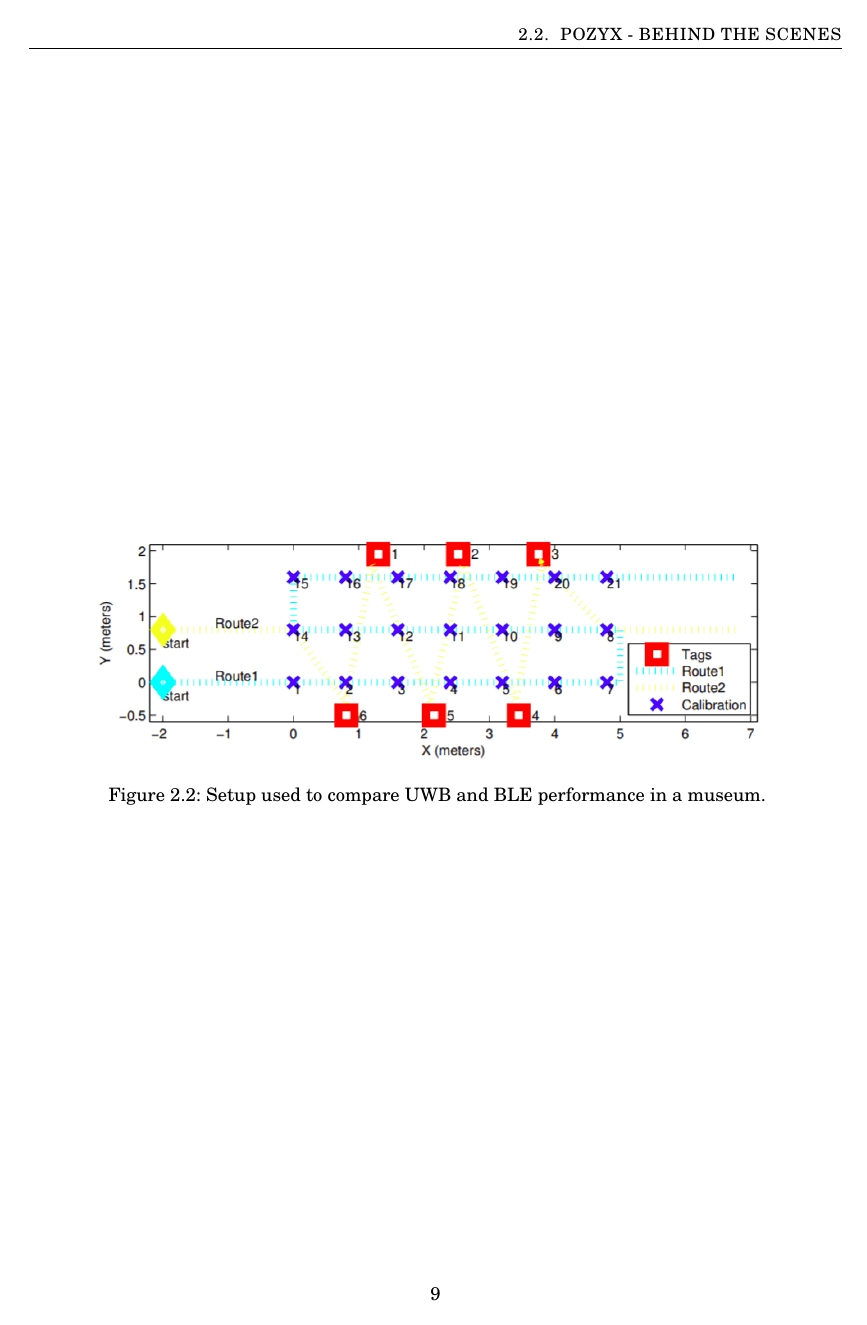
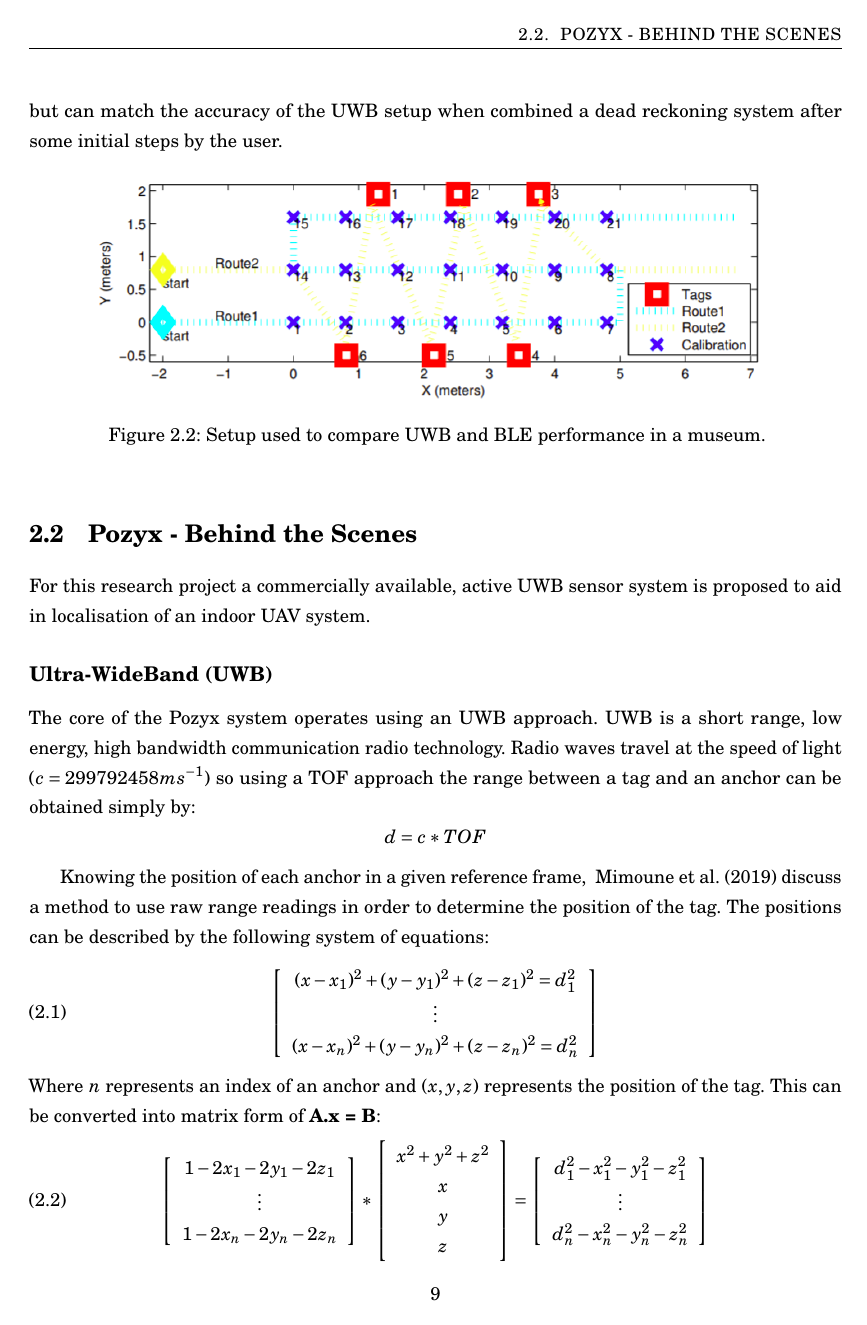
Before and after one commit to shivrar/Thesis_write_up, a LaTeX thesis (src/memoirthesis.tex, which reads src/chapters/chap02/lr.tex): page 23 of 28 before the commit and page 23 of 30 after it. Compiled offline with pdfLaTeX.

Commit message:
Some additional LR

```diff
--- a/src/chapters/chap02/lr.tex
+++ b/src/chapters/chap02/lr.tex
@@ -43,3 +45,4 @@ Six paintings are equipped with both a BLE and UWB tag
+It is noted by the authors that a ranging approach with BLE is challenging since it uses an RSSI method but can match the accuracy of the UWB setup when combined a dead reckoning system after some initial steps by the user.
 
 \begin{figure}[h!]
     \centering
@@ -49,3 +52,56 @@ Six paintings are equipped with both a BLE and UWB tag
 \end{figure}
 
 \section{Pozyx - Behind the Scenes}\label{sec:pozyx---behind-the-scenes}
+For this research project a commercially available, active UWB sensor system is proposed to aid in localisation of an indoor UAV system.
+
+\subsection*{Ultra-WideBand (UWB)}
+The core of the Pozyx system operates using an UWB approach.
+UWB is a short range, low energy, high bandwidth communication radio technology.
+Radio waves travel at the speed of light ($c=299792458ms^{-1}$) so using a TOF approach the range between a tag and an anchor can be obtained simply by:
+\[
+    d = c*TOF
+\]
+
+Knowing the position of each anchor in a given reference frame, ~\citet{evaluwb} discuss a method to use raw range readings in order to determine the position of the tag.
+The positions can be described by the following system of equations:
+        \begin{equation}
+                \left[
+            \begin{array}{c}
+                (x - x_1)^2 + (y - y_1)^2 + (z - z_1)^2 = d_1^2\\
+                \vdots\\
+                (x - x_n)^2 + (y - y_n)^2 + (z - z_n)^2 = d_n^2
+            \end{array}
+                \right]
+        \end{equation}
+        Where $n$ represents an index of an anchor and $(x,y,z)$ represents the position of the tag.
+        This can be converted into matrix form of \textbf{A.x = B}:
+        \begin{equation}
+            \left[
+            \begin{array}{c}
+                1 - 2x_1 -2y_1 -2z_1\\
+                \vdots\\
+                1 - 2x_n -2y_n -2z_n
+            \end{array}
+            \right]
+        *
+            \left[
+                \begin{array}{c}
+                    x^2 + y^2 +z^2\\
+                    x\\
+                    y\\
+                    z\\
+                \end{array}
+            \right]
+            =
+        \left[
+            \begin{array}{c}
+                d_1^2 - x_1^2 - y_1^2 -z_1^2\\
+                \vdots\\
+                d_n^2 - x_n^2 - y_n^2 -z_n^2
+            \end{array}
+        \right]
+       \end{equation}
+
+        The position of the tag can be calculated as:
+        \[
+            \hat{x} = (A^{T}A)^{-1}A^{T}B
```
Also changed, not shown: src/chapters/chap03/methodology.tex (added, +2 -0 lines), src/memoirthesis.tex (+1 -0 lines), src/thesisbiblio.bib (+11 -1 lines), src/memoirthesis.pdf, src/chapters/chap02/lr.tex (14 more changed lines).
